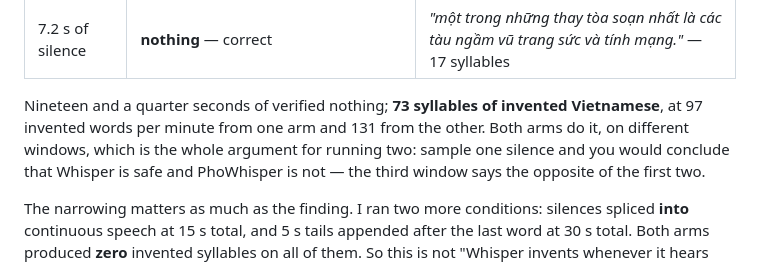
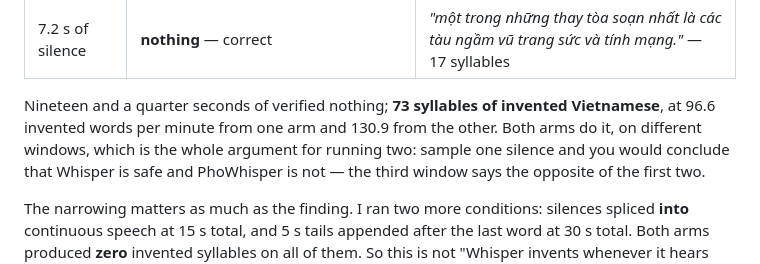
Before and after one commit to memeshee/so-gio, a Markdown page: post/post.md, the part around the change. Rendered like a GitHub page.

Commit message:
post: quote the invented-wpm figures exactly as measured (96.6 / 130.9) so every surface agrees

```diff
--- a/post/post.md
+++ b/post/post.md
@@ -145,8 +145,8 @@ those windows is nothing at all. Model output, quoted exactly:
 | 6.5 s of silence | *"Hãy subscribe cho kênh Ghiền Mì Gõ Để không bỏ lỡ những video hấp dẫn"* — 15 syllables | *"một trong những thay đổi đều được xem là một tài liệu sản phẩm."* — 14 syllables |
 | 7.2 s of silence | **nothing** — correct | *"một trong những thay tòa soạn nhất là các tàu ngầm vũ trang sức và tính mạng."* — 17 syllables |
 
-Nineteen and a quarter seconds of verified nothing; **73 syllables of invented Vietnamese**, at 97 invented
-words per minute from one arm and 131 from the other. Both arms do it, on different windows, which is the whole
+Nineteen and a quarter seconds of verified nothing; **73 syllables of invented Vietnamese**, at 96.6 invented
+words per minute from one arm and 130.9 from the other. Both arms do it, on different windows, which is the whole
 argument for running two: sample one silence and you would conclude that Whisper is safe and PhoWhisper is not —
 the third window says the opposite of the first two.
 
```
